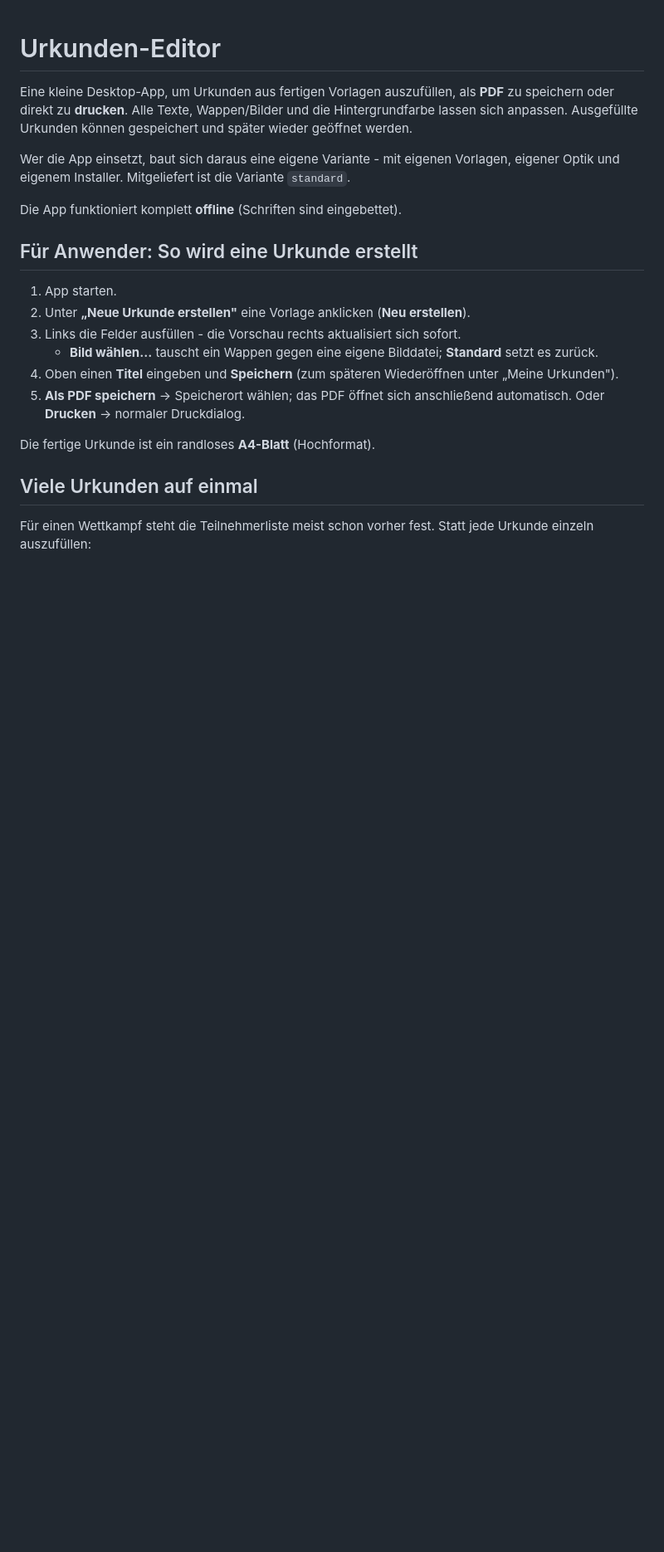
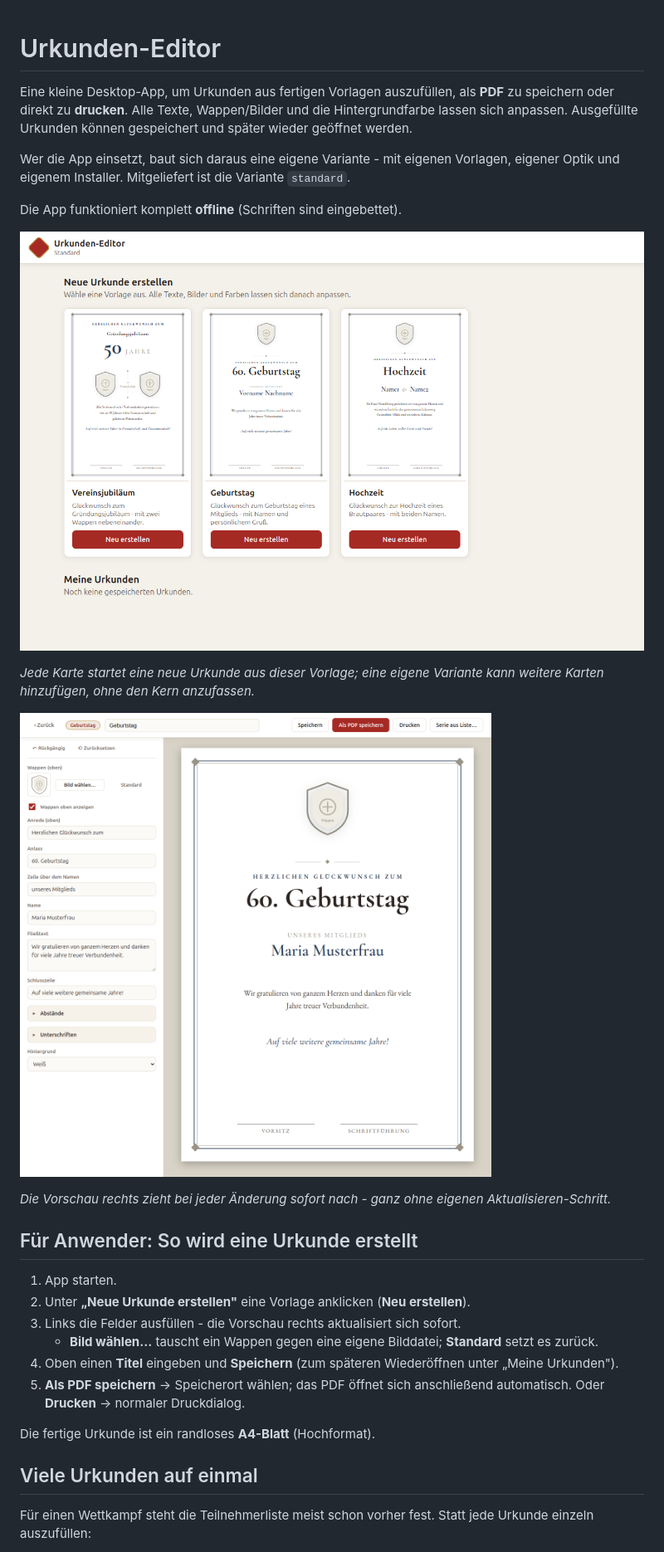
Before and after one commit to ChristianHartmann/urkunden-editor, a Markdown page: README.md, the part around the change. Shown: that part at 83% size. Rendered like a GitHub page; pictures changed too: docs/screenshots/editor.png (added), docs/screenshots/galerie.png (added); blank space fills up the shorter version.

```diff
--- a/README.md
+++ b/README.md
@@ -9,6 +9,16 @@ Vorlagen, eigener Optik und eigenem Installer. Mitgeliefert ist die Variante
 `standard`.
 
 Die App funktioniert komplett **offline** (Schriften sind eingebettet).
+
+![Startbildschirm des Urkunden-Editors mit den drei Vorlagenkarten Vereinsjubiläum, Geburtstag und Hochzeit](docs/screenshots/galerie.png)
+
+*Jede Karte startet eine neue Urkunde aus dieser Vorlage; eine eigene Variante kann weitere
+Karten hinzufügen, ohne den Kern anzufassen.*
+
+![Editor-Ansicht: links das ausgefüllte Formular, rechts die Live-Vorschau der Geburtstagsurkunde](docs/screenshots/editor.png)
+
+*Die Vorschau rechts zieht bei jeder Änderung sofort nach - ganz ohne eigenen
+Aktualisieren-Schritt.*
 
 ## Für Anwender: So wird eine Urkunde erstellt
 
```
Also changed, not shown: 1 other file.
